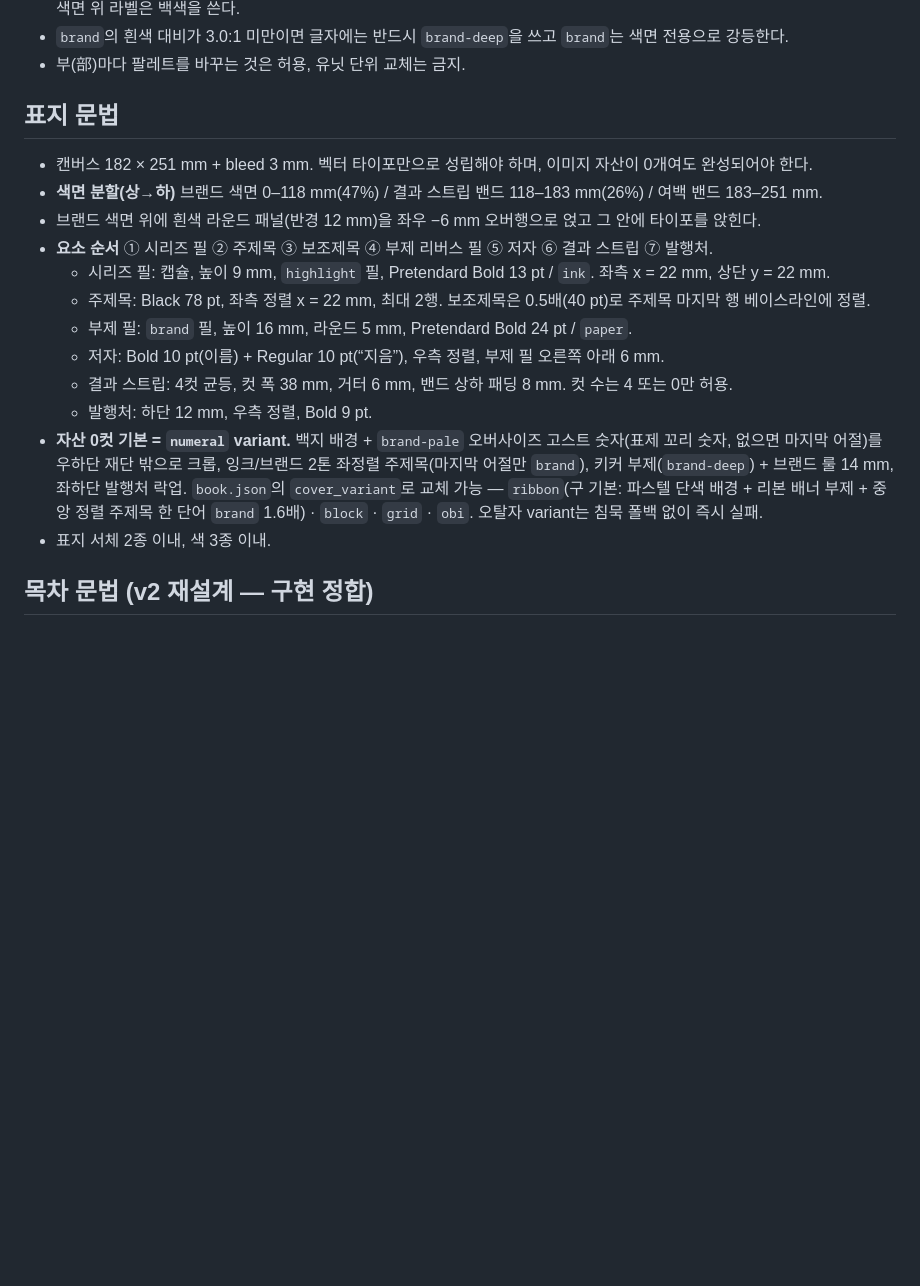
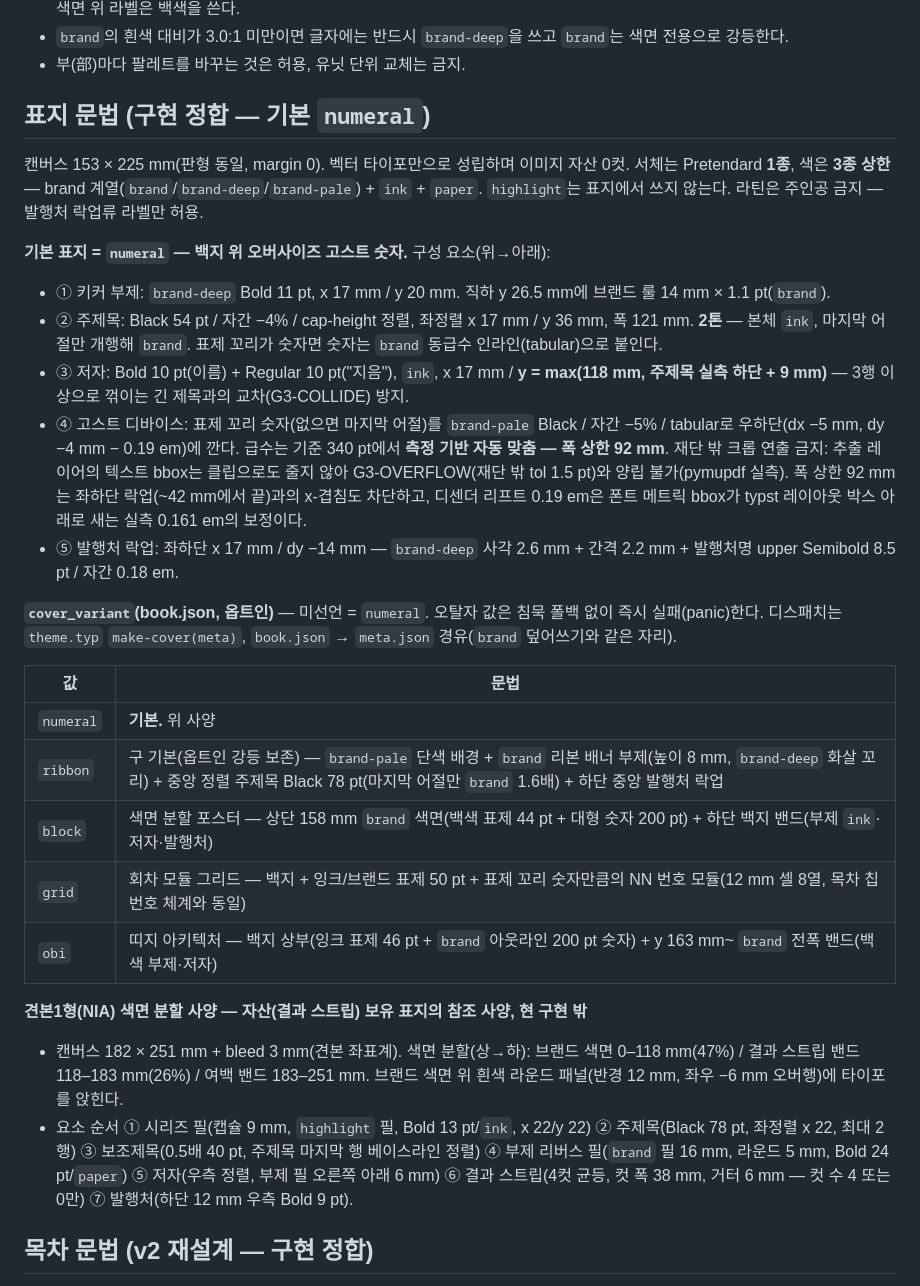
Before and after one commit to MD-Generalist/bookforge, a Markdown page: styles/practical/STYLE.md, the part around the change. Drawn GitHub-style; blank space fills up the shorter version.

Commit message:
docs(practical+extending): 표지 규범을 numeral 기본 기준으로 재작성 — cover_variant 등재
- STYLE.md 「표지 문법」을 구현 정본(numeral 기본) 기준으로 재구성: 구성 요소 5종(키커·2톤 주제목·동적 저자 y·측정 맞춤 고스트·발행처 락업) 좌표·급수·색 사용 전수, 고스트 재단 안 계약(G3-OVERFLOW 양립·92mm 폭 상한·0.19em 리프트)의 실측 근거 명기
- cover_variant 허용값 표 등재: numeral(기본)·ribbon(구 기본, 옵트인 강등 보존)·block·grid·obi + 오탈자 즉시 실패 계약
- 구 색면 분할 사양(견본1형 NIA, 결과 스트립)은 "현 구현 밖 참조 사양"으로 강등 보존 — 182×251 견본 좌표계임을 명시
- extending.md Typst 테마 계약에 표지 variant 계약 등재: book.json→meta.json 디스패치 경로, 미선언==numeral 단어좌표 동일 요건, 표지 면 G3-OVERFLOW 스캔 사실

Co-Authored-By: Claude Fable 5 <noreply@anthropic.com>

```diff
--- a/styles/practical/STYLE.md
+++ b/styles/practical/STYLE.md
@@ -66,19 +66,29 @@
 - `brand`의 흰색 대비가 3.0:1 미만이면 글자에는 반드시 `brand-deep`을 쓰고 `brand`는 색면 전용으로 강등한다.
 - 부(部)마다 팔레트를 바꾸는 것은 허용, 유닛 단위 교체는 금지.
 
-## 표지 문법
-- 캔버스 182 × 251 mm + bleed 3 mm. 벡터 타이포만으로 성립해야 하며, 이미지 자산이 0개여도 완성되어야 한다.
-- **색면 분할(상→하)** 브랜드 색면 0–118 mm(47%) / 결과 스트립 밴드 118–183 mm(26%) / 여백 밴드 183–251 mm.
-- 브랜드 색면 위에 흰색 라운드 패널(반경 12 mm)을 좌우 −6 mm 오버행으로 얹고 그 안에 타이포를 앉힌다.
-- **요소 순서** ① 시리즈 필 ② 주제목 ③ 보조제목 ④ 부제 리버스 필 ⑤ 저자 ⑥ 결과 스트립 ⑦ 발행처.
-  - 시리즈 필: 캡슐, 높이 9 mm, `highlight` 필, Pretendard Bold 13 pt / `ink`. 좌측 x = 22 mm, 상단 y = 22 mm.
-  - 주제목: Black 78 pt, 좌측 정렬 x = 22 mm, 최대 2행. 보조제목은 0.5배(40 pt)로 주제목 마지막 행 베이스라인에 정렬.
-  - 부제 필: `brand` 필, 높이 16 mm, 라운드 5 mm, Pretendard Bold 24 pt / `paper`.
-  - 저자: Bold 10 pt(이름) + Regular 10 pt(“지음”), 우측 정렬, 부제 필 오른쪽 아래 6 mm.
-  - 결과 스트립: 4컷 균등, 컷 폭 38 mm, 거터 6 mm, 밴드 상하 패딩 8 mm. 컷 수는 4 또는 0만 허용.
-  - 발행처: 하단 12 mm, 우측 정렬, Bold 9 pt.
-- **자산 0컷 기본 = `numeral` variant.** 백지 배경 + `brand-pale` 오버사이즈 고스트 숫자(표제 꼬리 숫자, 없으면 마지막 어절)를 우하단 재단 밖으로 크롭, 잉크/브랜드 2톤 좌정렬 주제목(마지막 어절만 `brand`), 키커 부제(`brand-deep`) + 브랜드 룰 14 mm, 좌하단 발행처 락업. `book.json`의 `cover_variant`로 교체 가능 — `ribbon`(구 기본: 파스텔 단색 배경 + 리본 배너 부제 + 중앙 정렬 주제목 한 단어 `brand` 1.6배) · `block` · `grid` · `obi`. 오탈자 variant는 침묵 폴백 없이 즉시 실패.
-- 표지 서체 2종 이내, 색 3종 이내.
+## 표지 문법 (구현 정합 — 기본 `numeral`)
+캔버스 153 × 225 mm(판형 동일, margin 0). 벡터 타이포만으로 성립하며 이미지 자산 0컷. 서체는 Pretendard **1종**, 색은 **3종 상한** — brand 계열(`brand`/`brand-deep`/`brand-pale`) + `ink` + `paper`. `highlight`는 표지에서 쓰지 않는다. 라틴은 주인공 금지 — 발행처 락업류 라벨만 허용.
+
+**기본 표지 = `numeral` — 백지 위 오버사이즈 고스트 숫자.** 구성 요소(위→아래):
+- ① 키커 부제: `brand-deep` Bold 11 pt, x 17 mm / y 20 mm. 직하 y 26.5 mm에 브랜드 룰 14 mm × 1.1 pt(`brand`).
+- ② 주제목: Black 54 pt / 자간 −4% / cap-height 정렬, 좌정렬 x 17 mm / y 36 mm, 폭 121 mm. **2톤** — 본체 `ink`, 마지막 어절만 개행해 `brand`. 표제 꼬리가 숫자면 숫자는 `brand` 동급수 인라인(tabular)으로 붙인다.
+- ③ 저자: Bold 10 pt(이름) + Regular 10 pt("지음"), `ink`, x 17 mm / **y = max(118 mm, 주제목 실측 하단 + 9 mm)** — 3행 이상으로 꺾이는 긴 제목과의 교차(G3-COLLIDE) 방지.
+- ④ 고스트 디바이스: 표제 꼬리 숫자(없으면 마지막 어절)를 `brand-pale` Black / 자간 −5% / tabular로 우하단(dx −5 mm, dy −4 mm − 0.19 em)에 깐다. 급수는 기준 340 pt에서 **측정 기반 자동 맞춤 — 폭 상한 92 mm**. 재단 밖 크롭 연출 금지: 추출 레이어의 텍스트 bbox는 클립으로도 줄지 않아 G3-OVERFLOW(재단 밖 tol 1.5 pt)와 양립 불가(pymupdf 실측). 폭 상한 92 mm는 좌하단 락업(~42 mm에서 끝)과의 x-겹침도 차단하고, 디센더 리프트 0.19 em은 폰트 메트릭 bbox가 typst 레이아웃 박스 아래로 새는 실측 0.161 em의 보정이다.
+- ⑤ 발행처 락업: 좌하단 x 17 mm / dy −14 mm — `brand-deep` 사각 2.6 mm + 간격 2.2 mm + 발행처명 upper Semibold 8.5 pt / 자간 0.18 em.
+
+**`cover_variant`(book.json, 옵트인)** — 미선언 = `numeral`. 오탈자 값은 침묵 폴백 없이 즉시 실패(panic)한다. 디스패치는 `theme.typ` `make-cover(meta)`, `book.json` → `meta.json` 경유(`brand` 덮어쓰기와 같은 자리).
+
+| 값 | 문법 |
+|---|---|
+| `numeral` | **기본.** 위 사양 |
+| `ribbon` | 구 기본(옵트인 강등 보존) — `brand-pale` 단색 배경 + `brand` 리본 배너 부제(높이 8 mm, `brand-deep` 화살 꼬리) + 중앙 정렬 주제목 Black 78 pt(마지막 어절만 `brand` 1.6배) + 하단 중앙 발행처 락업 |
+| `block` | 색면 분할 포스터 — 상단 158 mm `brand` 색면(백색 표제 44 pt + 대형 숫자 200 pt) + 하단 백지 밴드(부제 `ink`·저자·발행처) |
+| `grid` | 회차 모듈 그리드 — 백지 + 잉크/브랜드 표제 50 pt + 표제 꼬리 숫자만큼의 NN 번호 모듈(12 mm 셀 8열, 목차 칩 번호 체계와 동일) |
+| `obi` | 띠지 아키텍처 — 백지 상부(잉크 표제 46 pt + `brand` 아웃라인 200 pt 숫자) + y 163 mm~ `brand` 전폭 밴드(백색 부제·저자) |
+
+**견본1형(NIA) 색면 분할 사양 — 자산(결과 스트립) 보유 표지의 참조 사양, 현 구현 밖**
+- 캔버스 182 × 251 mm + bleed 3 mm(견본 좌표계). 색면 분할(상→하): 브랜드 색면 0–118 mm(47%) / 결과 스트립 밴드 118–183 mm(26%) / 여백 밴드 183–251 mm. 브랜드 색면 위 흰색 라운드 패널(반경 12 mm, 좌우 −6 mm 오버행)에 타이포를 앉힌다.
+- 요소 순서 ① 시리즈 필(캡슐 9 mm, `highlight` 필, Bold 13 pt/`ink`, x 22/y 22) ② 주제목(Black 78 pt, 좌정렬 x 22, 최대 2행) ③ 보조제목(0.5배 40 pt, 주제목 마지막 행 베이스라인 정렬) ④ 부제 리버스 필(`brand` 필 16 mm, 라운드 5 mm, Bold 24 pt/`paper`) ⑤ 저자(우측 정렬, 부제 필 오른쪽 아래 6 mm) ⑥ 결과 스트립(4컷 균등, 컷 폭 38 mm, 거터 6 mm — 컷 수 4 또는 0만) ⑦ 발행처(하단 12 mm 우측 Bold 9 pt).
 
 ## 목차 문법 (v2 재설계 — 구현 정합)
 - 1쪽 완결. **헤더 밴드** 높이 42 mm, 풀블리드, 우하단 모서리만 반경 12 mm. 밴드 위 요소는 전부 백색 계열("CONTENTS" 라벨 Bold 8 pt 백색 82%, "차례" 표제 Black 23 pt 백색) — 브랜드 색면 위 대비 보장.
```
Also changed, not shown: references/extending.md (+2 -0 lines).
